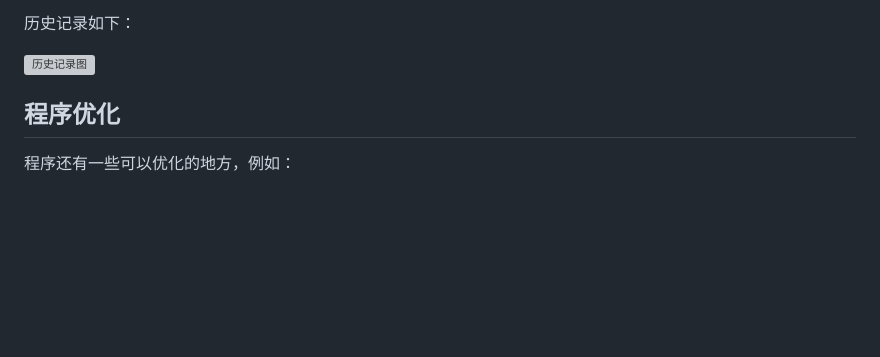
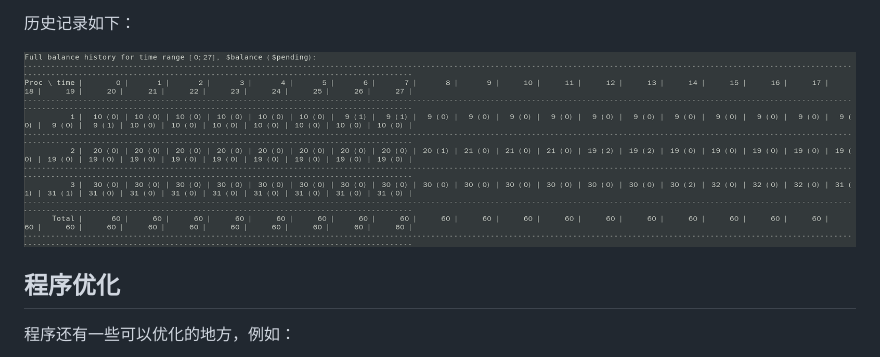
Before and after one commit to liuliu0306/Some-Useful-Items, a Markdown page: 分布式-简易分布式银行系统-C语言/README.md, the part around the change. GitHub-like rendering; blank space fills up the shorter version; grey boxes are pictures that could not be loaded.

```diff
--- a/分布式-简易分布式银行系统-C语言/README.md
+++ b/分布式-简易分布式银行系统-C语言/README.md
@@ -48,7 +48,7 @@ pa3 -p 3 10 20 30
 
 历史记录如下：
 
-![历史记录图](fig./result.png)
+![历史记录图](fig/result.png)
 
 ## 程序优化
 
```
